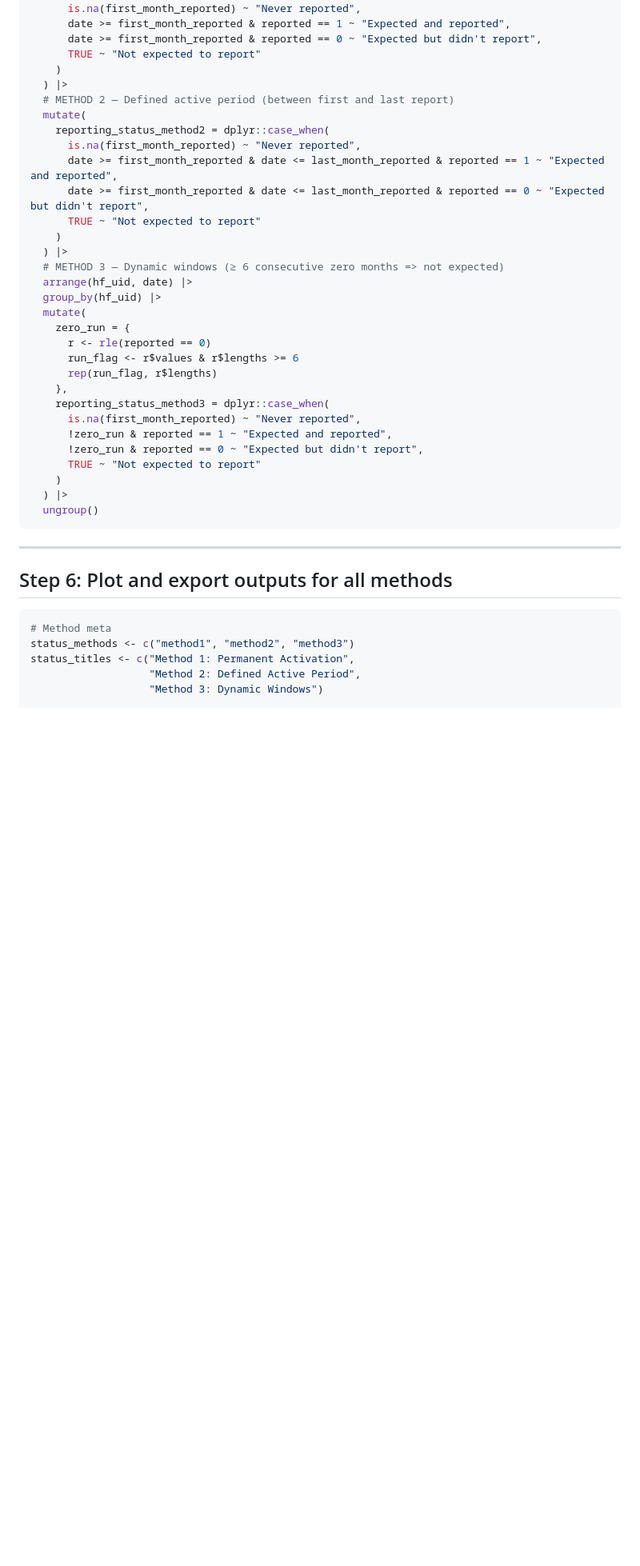
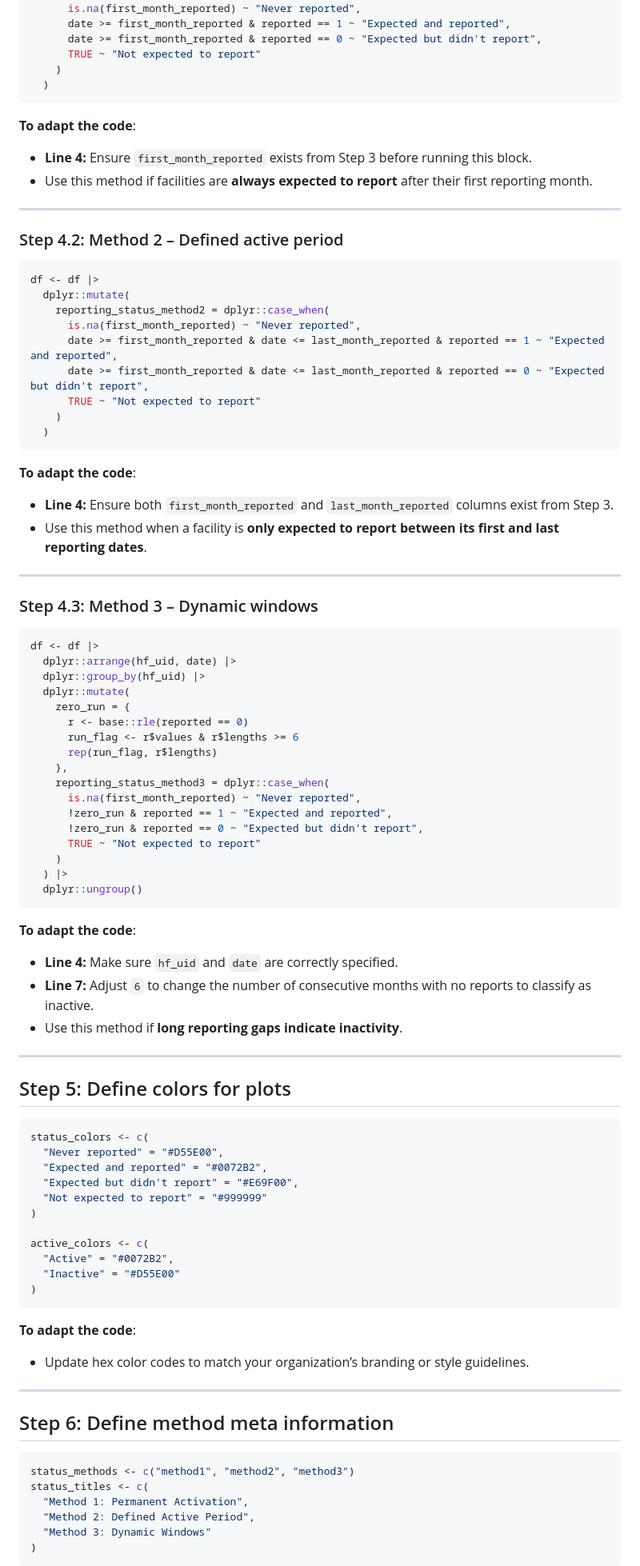
Before and after one commit to mohamedsillahkanu/health-facility-database, a Markdown page: active.md, the part around the change printed below. Shown: that part at 80% size. Rendered like a GitHub page; blank space fills up the shorter version.

````diff
--- a/active.md
+++ b/active.md
@@ -84,22 +67,46 @@ df <- df |>
       date >= first_month_reported & reported == 0 ~ "Expected but didn't report",
       TRUE ~ "Not expected to report"
     )
-  ) |>
-  # METHOD 2 — Defined active period (between first and last report)
-  mutate(
+  )
+```
+
+**To adapt the code**:
+
+* **Line 4:** Ensure `first_month_reported` exists from Step 3 before running this block.
+* Use this method if facilities are **always expected to report** after their first reporting month.
+
+---
+
+### Step 4.2: Method 2 – Defined active period
+
+```r
+df <- df |>
+  dplyr::mutate(
     reporting_status_method2 = dplyr::case_when(
       is.na(first_month_reported) ~ "Never reported",
       date >= first_month_reported & date <= last_month_reported & reported == 1 ~ "Expected and reported",
       date >= first_month_reported & date <= last_month_reported & reported == 0 ~ "Expected but didn't report",
       TRUE ~ "Not expected to report"
     )
-  ) |>
-  # METHOD 3 — Dynamic windows (≥ 6 consecutive zero months => not expected)
-  arrange(hf_uid, date) |>
-  group_by(hf_uid) |>
-  mutate(
+  )
+```
+
+**To adapt the code**:
+
+* **Line 4:** Ensure both `first_month_reported` and `last_month_reported` columns exist from Step 3.
+* Use this method when a facility is **only expected to report between its first and last reporting dates**.
+
+---
+
+### Step 4.3: Method 3 – Dynamic windows
+
+```r
+df <- df |>
+  dplyr::arrange(hf_uid, date) |>
+  dplyr::group_by(hf_uid) |>
+  dplyr::mutate(
     zero_run = {
-      r <- rle(reported == 0)
+      r <- base::rle(reported == 0)
       run_flag <- r$values & r$lengths >= 6
       rep(run_flag, r$lengths)
     },
@@ -110,17 +117,47 @@ df <- df |>
       TRUE ~ "Not expected to report"
     )
   ) |>
-  ungroup()
+  dplyr::ungroup()
 ```
+
+**To adapt the code**:
+
+* **Line 4:** Make sure `hf_uid` and `date` are correctly specified.
+* **Line 7:** Adjust `6` to change the number of consecutive months with no reports to classify as inactive.
+* Use this method if **long reporting gaps indicate inactivity**.
 
 ---
 
-## Step 6: Plot and export outputs for all methods
+## Step 5: Define colors for plots
 
 ```r
-# Method meta
+status_colors <- c(
+  "Never reported" = "#D55E00",
+  "Expected and reported" = "#0072B2",
+  "Expected but didn't report" = "#E69F00",
+  "Not expected to report" = "#999999"
+)
+
+active_colors <- c(
+  "Active" = "#0072B2",
+  "Inactive" = "#D55E00"
+)
+```
+
+**To adapt the code**:
+
+* Update hex color codes to match your organization’s branding or style guidelines.
+
+---
+
+## Step 6: Define method meta information
+
+```r
 status_methods <- c("method1", "method2", "method3")
-status_titles <- c("Method 1: Permanent Activation",
-                   "Method 2: Defined Active Period",
-                   "Method 3: Dynamic Windows")
+status_titles <- c(
+  "Method 1: Permanent Activation",
+  "Method 2: Defined Active Period",
+  "Method 3: Dynamic Windows"
+)
+```
 
````
Also changed, not shown: other parts of active.md (+96 -145 lines).
